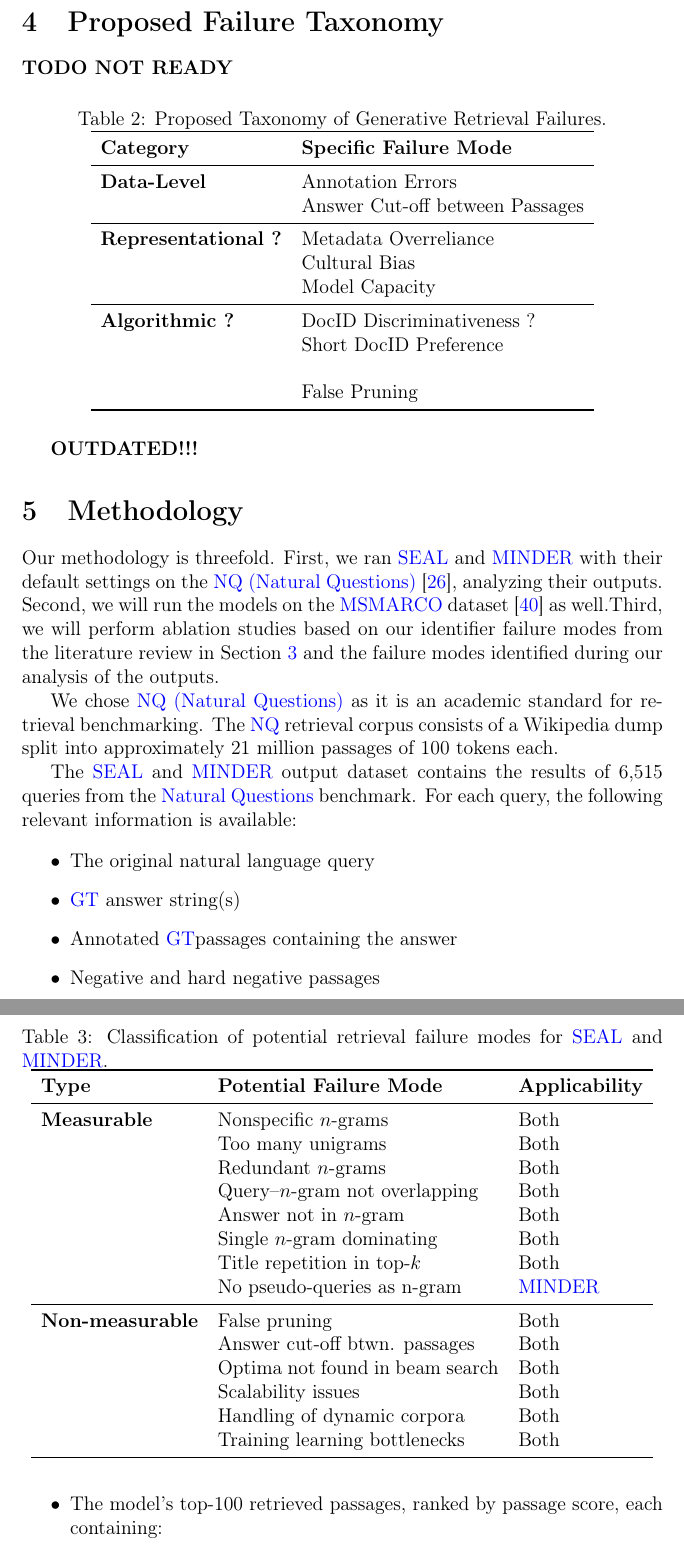
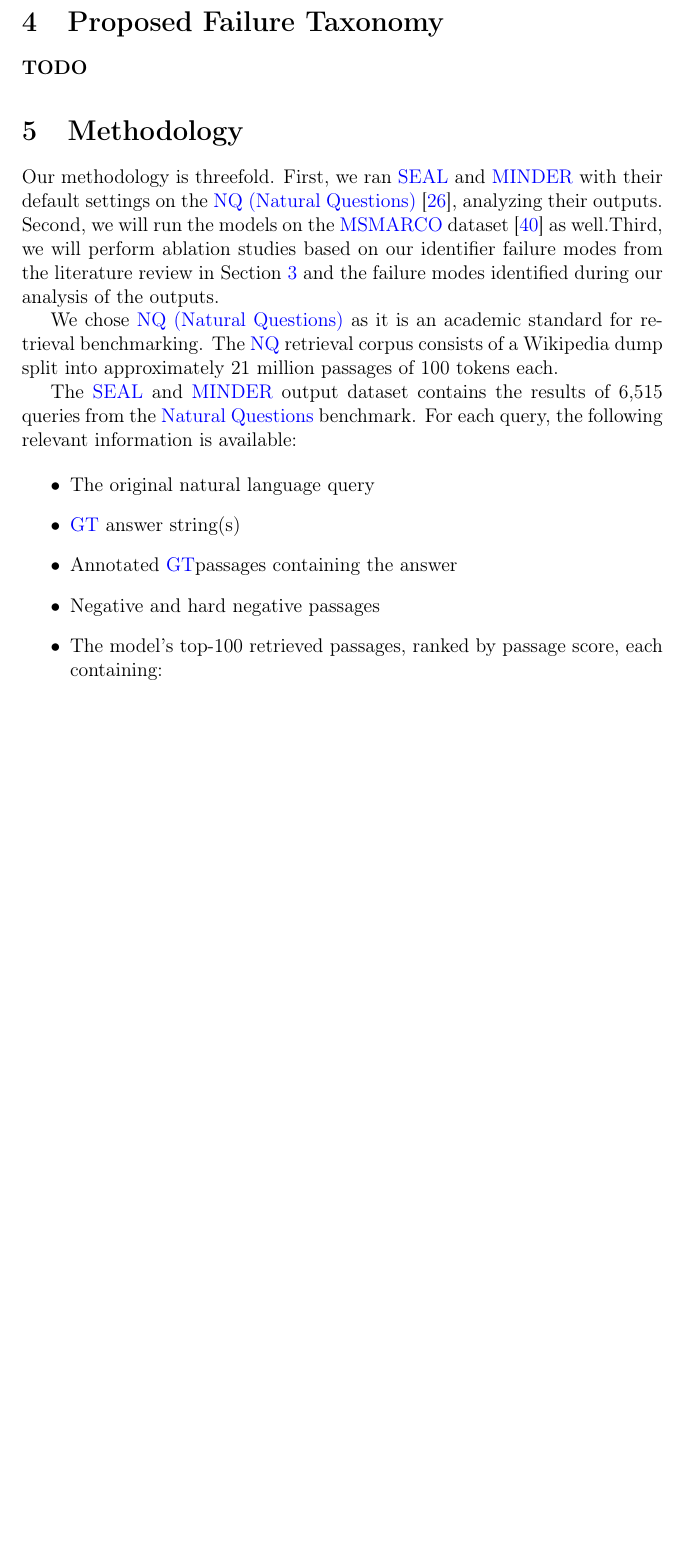
Before and after one commit to richietk/thesis, a LaTeX document (tex/struct.tex, which reads tex/main.tex): two parts of pages 15 and 16 of 53 before the commit and part of page 15 of 52 after it, the two joined at a grey line, cut so that both start at the same text, the shorter picture padded with empty space. Compiled offline with pdfLaTeX.

Commit message:
rm outdated taxonomy table

```diff
--- a/tex/main.tex
+++ b/tex/main.tex
@@ -299,58 +299,7 @@
 
 \section{Proposed Failure Taxonomy}
 \label{sec:proposed-failure-taxonomy}
-\textbf{TODO NOT READY}
-
-\begin{table}[htbp]
-    \centering
-    \caption{Proposed Taxonomy of Generative Retrieval Failures.}
-    \label{tab:failure-summary-tax}
-    \begin{tabular}{lll}
-        \toprule
-        \textbf{Category} & \textbf{Specific Failure Mode} \\
-        \midrule
-        \textbf{Data-Level} & Annotation Errors \\
-        & Answer Cut-off between Passages \\
-        \midrule
-        \textbf{Representational ?} & Metadata Overreliance \\
-        & Cultural Bias \\
-        & Model Capacity \\
-        \midrule
-        \textbf{Algorithmic ?} & DocID Discriminativeness ?\\
-        & Short DocID Preference \\\\
-        & False Pruning \\
-        \bottomrule
-    \end{tabular}
-\end{table}
-
-
-\textbf{OUTDATED!!!}
-\begin{table}[htbp]
-    \centering
-    \caption{Classification of potential retrieval failure modes for \gs{SEAL} and \gs{MINDER}.}
-    \label{tab:failure-summary}
-    \begin{tabular}{lp{6cm}l}
-        \toprule
-        \textbf{Type} & \textbf{Potential Failure Mode} & \textbf{Applicability} \\
-        \midrule
-        \textbf{Measurable} & Nonspecific $n$-grams & Both \\
-        & Too many unigrams & Both \\
-        & Redundant $n$-grams & Both \\
-        & Query--$n$-gram not overlapping & Both \\
-        & Answer not in $n$-gram & Both \\
-        & Single $n$-gram dominating & Both \\
-        & Title repetition in top-$k$ & Both \\
-        & No pseudo-queries as n-gram & \gs{MINDER} \\
-        \midrule
-        \textbf{Non-measurable} & False pruning & Both \\
-        & Answer cut-off btwn. passages & Both \\
-        & Optima not found in beam search & Both \\
-        & Scalability issues & Both \\
-        & Handling of dynamic corpora & Both \\
-        & Training learning bottlenecks & Both \\
-        \bottomrule
-    \end{tabular}
-\end{table}
+\textbf{TODO}
 
 \section{Methodology}
 
```
